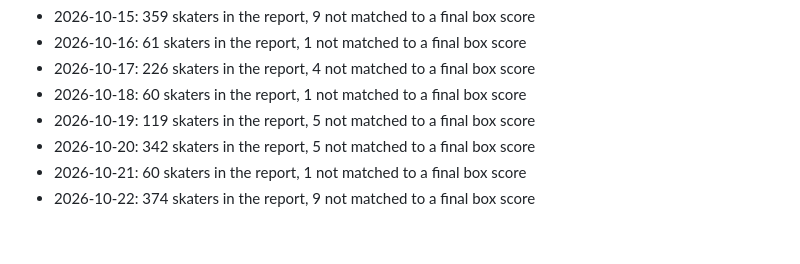
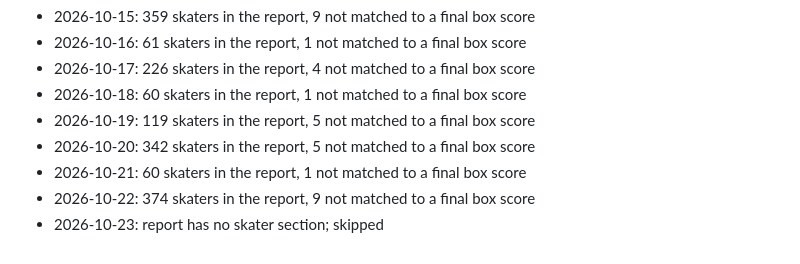
Before and after one commit to GreenGoblin009/ice-engine, a Markdown page: reports/scoreboard.md, the part around one of its changes. Drawn GitHub-style.

Commit message:
Projection scoreboard 2026-10-23

```diff
--- a/reports/scoreboard.md
+++ b/reports/scoreboard.md
@@ -182,3 +182,4 @@ Mean absolute error 1.61 goals, against 1.69 for a flat guess at the average.
 - 2026-10-20: 342 skaters in the report, 5 not matched to a final box score
 - 2026-10-21: 60 skaters in the report, 1 not matched to a final box score
 - 2026-10-22: 374 skaters in the report, 9 not matched to a final box score
+- 2026-10-23: report has no skater section; skipped
```
Also changed, not shown: other parts of reports/scoreboard.md (+1 -1 lines).
